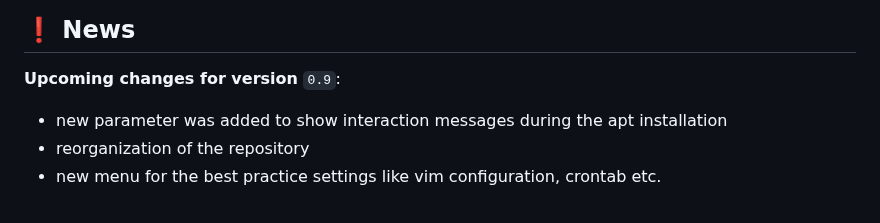
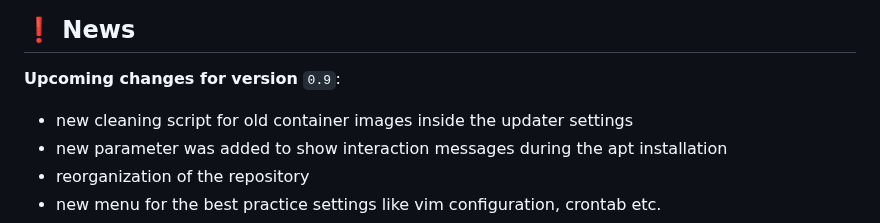
Before and after one commit to Jarl-Bjoern/Yggdrasil, a Markdown page: README.md, the part around the change. GitHub-like rendering.

```diff
--- a/README.md
+++ b/README.md
@@ -23,6 +23,7 @@ The name `Yggdrasil` comes from Norse mythology and is the tree of life or world
 
 ## ❗ News
 <strong>Upcoming changes for version</strong> `0.9`:
+  - new cleaning script for old container images inside the updater settings
   - new parameter was added to show interaction messages during the apt installation
   - reorganization of the repository
   - new menu for the best practice settings like vim configuration, crontab etc.
```
